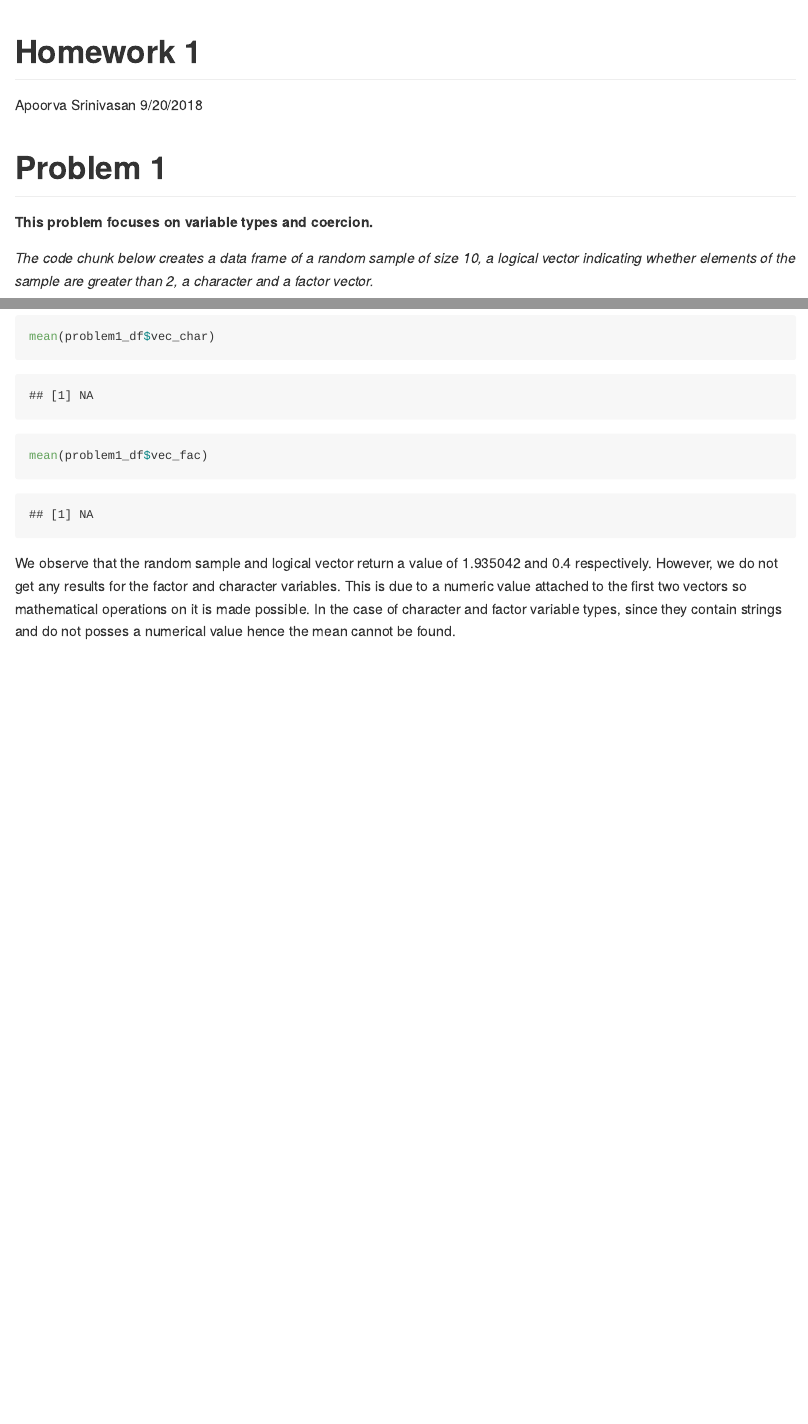
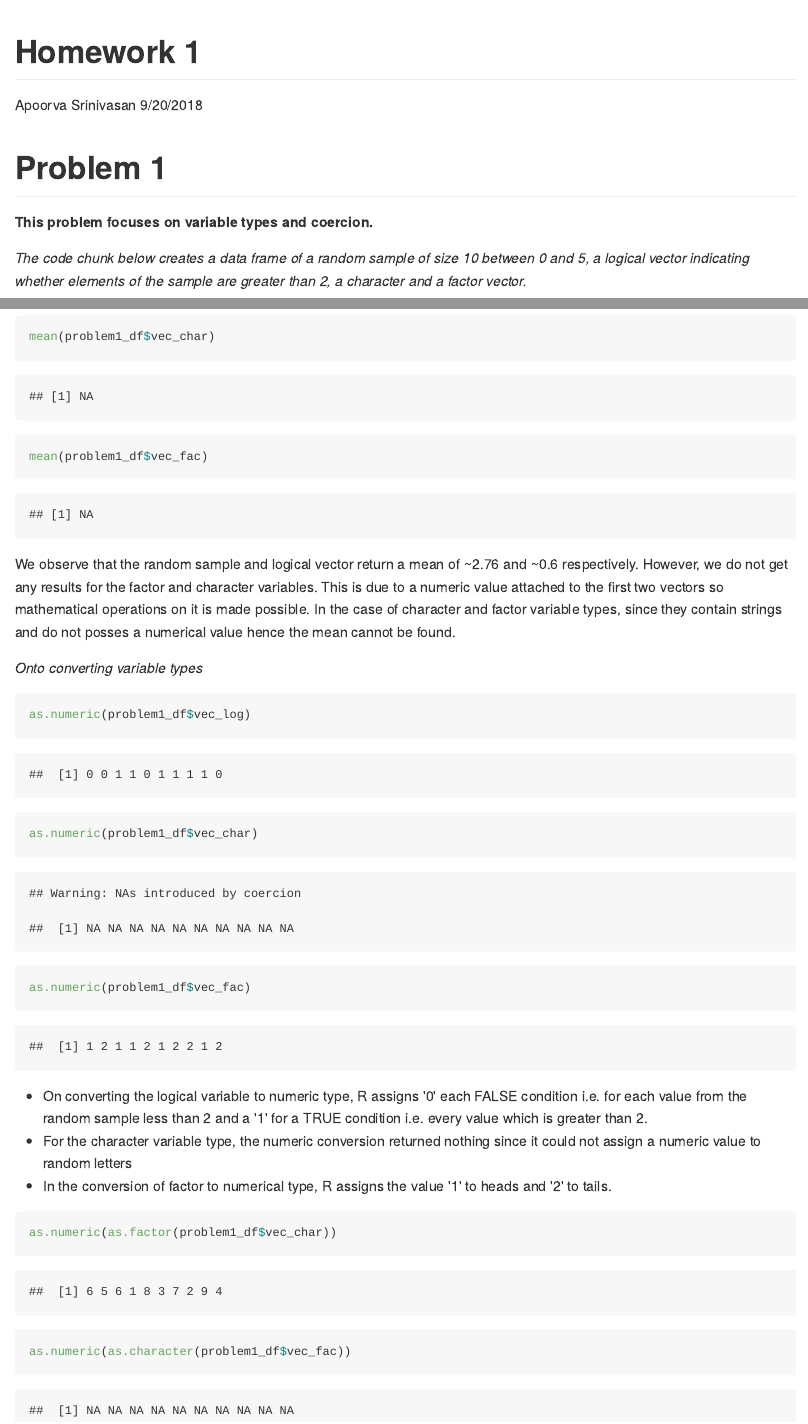
Before and after one commit to apoorvasrinivasan26/p8105_hw1_as5697, an R Markdown document (p8105_hw1_as5697.Rmd): the page in a window 1100 px wide, from its top, and a second part further down, joined at a grey line. The pictures show the output file p8105_hw1_as5697.md that the author committed with the source, drawn offline in the style of GitHub; long lines of code are wrapped.

Commit message:
fixed the first code chunk and variable type conversion and explaination

````diff
--- a/p8105_hw1_as5697.Rmd
+++ b/p8105_hw1_as5697.Rmd
@@ -17,3 +13,3 @@ output: github_document
 
-_The code chunk below creates a data frame of a random sample of size 10, a logical vector indicating whether elements of the sample are greater than 2, a character and a factor vector._
+_The code chunk below creates a data frame of a random sample of size 10 between 0 and 5, a logical vector indicating whether elements of the sample are greater than 2, a character and a factor vector._
 
@@ -37,4 +41,21 @@ mean(problem1_df$vec_char)
 mean(problem1_df$vec_fac)
 ```
 
-We observe that the random sample and logical vector return a value of 1.935042 and 0.4 respectively. However, we do not get any results for the factor and character variables. This is due to a numeric value attached to the first two vectors so mathematical operations on it is made possible. In the case of character and factor variable types, since they contain strings and do not posses a numerical value hence the mean cannot be found.
+We observe that the random sample and logical vector return a mean of ~2.76 and ~0.6 respectively. However, we do not get any results for the factor and character variables. This is due to a numeric value attached to the first two vectors so mathematical operations on it is made possible. In the case of character and factor variable types, since they contain strings and do not posses a numerical value hence the mean cannot be found.
+
+
+_Onto converting variable types_
+```{r hw1_problem1.3, WARNING = FALSE}
+as.numeric(problem1_df$vec_log)
+as.numeric(problem1_df$vec_char)
+as.numeric(problem1_df$vec_fac)
+```
+
+*   On converting the logical variable to numeric type, R assigns '0' each FALSE condition i.e. for each value from the random sample less than 2 and a '1' for a TRUE condition i.e. every value which is greater than 2.
+*   For the character variable type, the numeric conversion returned nothing since it could not assign a numeric value to random letters
+*  In the conversion of factor to numerical type, R assigns the value '1' to heads and '2' to tails.
+
+```{r hw1_problem1.4, warning = FALSE}
+as.numeric(as.factor(problem1_df$vec_char))
+as.numeric(as.character(problem1_df$vec_fac))
+```
````
Also changed, not shown: p8105_hw1_as5697.md, p8105_hw1_as5697.Rmd (22 more changed lines).
